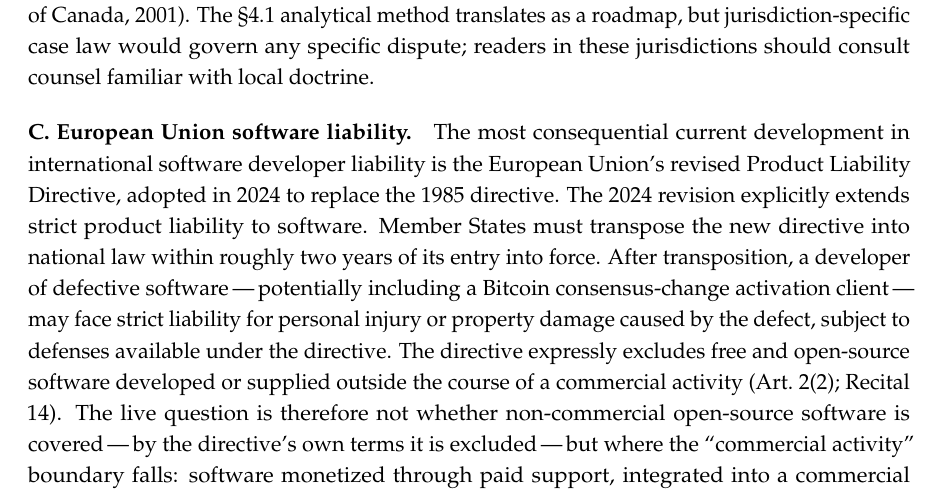
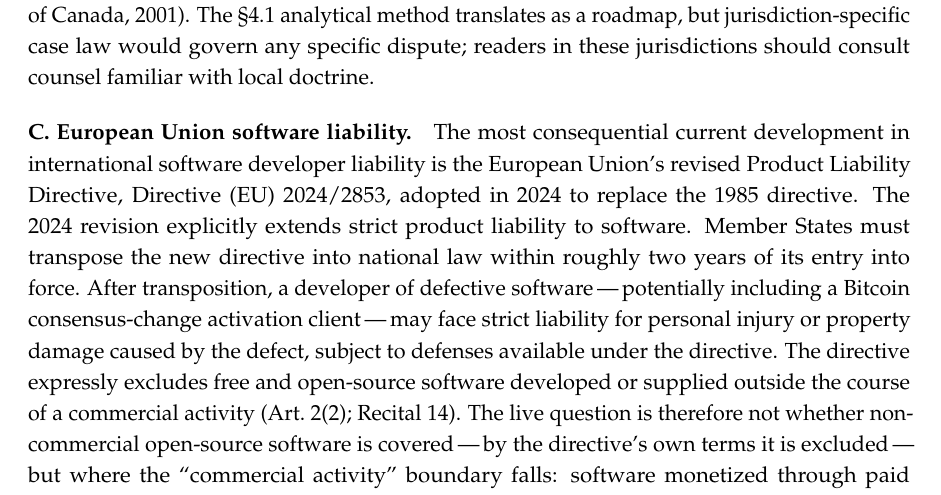
Before and after one commit to asaffulks/consensus-change-standards, a LaTeX thesis (LaTeX/consensus_change_standards.tex): part of page 48 of 90, cut so that both start at the same text. Compiled offline with pdfLaTeX.

Commit message:
v4: §4.6.C — name the EU Product Liability Directive by its formal identifier (Directive (EU) 2024/2853) on first mention

```diff
--- a/LaTeX/consensus_change_standards.tex
+++ b/LaTeX/consensus_change_standards.tex
@@ -828,7 +828,7 @@ The legal analysis in \sect{4.1} through \sect{4.5} draws primarily on Californi
 
 \reqitem{B.}{Commonwealth common-law jurisdictions.} Singapore, Australia, Canada, New Zealand, and other Commonwealth jurisdictions derive their tort frameworks from English common law but have evolved distinct doctrines. Australia notably departed from \textit{Caparo}'s three-stage test in \textit{Sullivan v Moody} (High Court of Australia, 2001), adopting a framework that has moved away from the \textit{Caparo} stages. Canada retained a modified version of the predecessor \textit{Anns} (House of Lords, 1978) two-stage approach, refined through \textit{Cooper v Hobart} (Supreme Court of Canada, 2001). The \sect{4.1} analytical method translates as a roadmap, but jurisdiction-specific case law would govern any specific dispute; readers in these jurisdictions should consult counsel familiar with local doctrine.
 
-\reqitem{C.}{European Union software liability.} The most consequential current development in international software developer liability is the European Union's revised Product Liability Directive, adopted in 2024 to replace the 1985 directive. The 2024 revision explicitly extends strict product liability to software. Member States must transpose the new directive into national law within roughly two years of its entry into force. After transposition, a developer of defective software\,---\,potentially including a Bitcoin consensus-change activation client\,---\,may face strict liability for personal injury or property damage caused by the defect, subject to defenses available under the directive. The directive expressly excludes free and open-source software developed or supplied outside the course of a commercial activity (Art.~2(2); Recital 14). The live question is therefore not whether non-commercial open-source software is covered\,---\,by the directive's own terms it is excluded\,---\,but where the ``commercial activity'' boundary falls: software monetized through paid support, integrated into a commercial product, or supplied in exchange for personal data may re-enter scope. This paper takes no position on where a particular activation client sits on that line. The practical implication is that, after transposition, EU jurisdictions will present a very different liability landscape than the negligence-centered analysis in \sect{4.1}. Developers and pool operators subject to EU jurisdiction should consult counsel familiar with the directive's specifics in the relevant Member State.
+\reqitem{C.}{European Union software liability.} The most consequential current development in international software developer liability is the European Union's revised Product Liability Directive, Directive (EU) 2024/2853, adopted in 2024 to replace the 1985 directive. The 2024 revision explicitly extends strict product liability to software. Member States must transpose the new directive into national law within roughly two years of its entry into force. After transposition, a developer of defective software\,---\,potentially including a Bitcoin consensus-change activation client\,---\,may face strict liability for personal injury or property damage caused by the defect, subject to defenses available under the directive. The directive expressly excludes free and open-source software developed or supplied outside the course of a commercial activity (Art.~2(2); Recital 14). The live question is therefore not whether non-commercial open-source software is covered\,---\,by the directive's own terms it is excluded\,---\,but where the ``commercial activity'' boundary falls: software monetized through paid support, integrated into a commercial product, or supplied in exchange for personal data may re-enter scope. This paper takes no position on where a particular activation client sits on that line. The practical implication is that, after transposition, EU jurisdictions will present a very different liability landscape than the negligence-centered analysis in \sect{4.1}. Developers and pool operators subject to EU jurisdiction should consult counsel familiar with the directive's specifics in the relevant Member State.
 
 \reqitem{D.}{Civil-law jurisdictions.} Civil-law tort doctrine\,---\,including the foundational Swiss Code of Obligations Article 41 general clause and similar provisions in other civil-law systems\,---\,operates on different conceptual premises than common-law negligence. The framework's procedural standards in Section~3 and Section~5 translate (they evaluate procedural conduct, jurisdictionally agnostic); the legal-exposure analysis in Section~4 does not directly port and would require adaptation to local doctrine. This paper does not attempt that adaptation.
 
```
Also changed, not shown: consensus_change_standards_v4.pdf.
